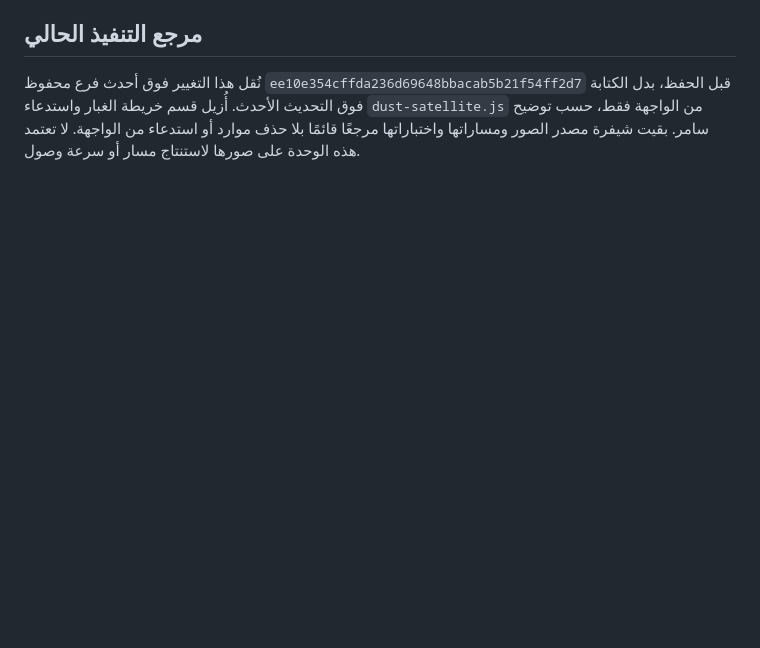
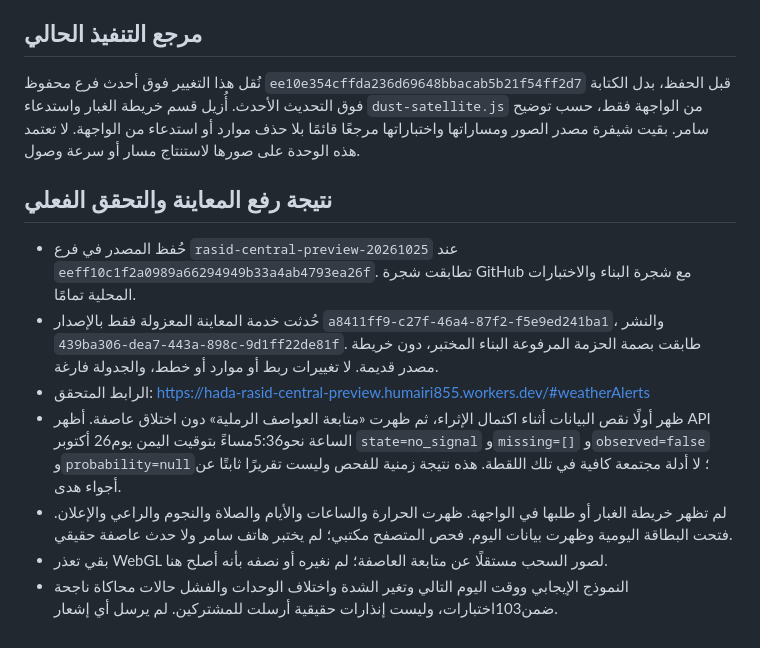
Before and after one commit to humairi-del/Huda-Weather, a Markdown page: docs/rasid/SANDSTORM-AR.md, the part around the change. Rendered like a GitHub page; blank space fills up the shorter version.

Commit message:
Record verified text-only sandstorm preview and its limits

```diff
--- a/docs/rasid/SANDSTORM-AR.md
+++ b/docs/rasid/SANDSTORM-AR.md
@@ -45,3 +45,13 @@
 
 ## مرجع التنفيذ الحالي
 نُقل هذا التغيير فوق أحدث فرع محفوظ `ee10e354cffda236d69648bbacab5b21f54ff2d7` قبل الحفظ، بدل الكتابة فوق التحديث الأحدث. أُزيل قسم خريطة الغبار واستدعاء `dust-satellite.js` من الواجهة فقط، حسب توضيح سامر. بقيت شيفرة مصدر الصور ومساراتها واختباراتها مرجعًا قائمًا بلا حذف موارد أو استدعاء من الواجهة. لا تعتمد هذه الوحدة على صورها لاستنتاج مسار أو سرعة وصول.
+
+
+## نتيجة رفع المعاينة والتحقق الفعلي
+- حُفظ المصدر في فرع `rasid-central-preview-20261025` عند `eeff10c1f2a0989a66294949b33a4ab4793ea26f`. تطابقت شجرة GitHub مع شجرة البناء والاختبارات المحلية تمامًا.
+- حُدثت خدمة المعاينة المعزولة فقط بالإصدار `a8411ff9-c27f-46a4-87f2-f5e9ed241ba1`، والنشر `439ba306-dea7-443a-898c-9d1ff22de81f`. طابقت بصمة الحزمة المرفوعة البناء المختبر، دون خريطة مصدر قديمة. لا تغييرات ربط أو موارد أو خطط، والجدولة فارغة.
+- الرابط المتحقق: https://hada-rasid-central-preview.humairi855.workers.dev/#weatherAlerts
+- ظهر أولًا نقص البيانات أثناء اكتمال الإثراء، ثم ظهرت «متابعة العواصف الرملية» دون اختلاق عاصفة. أظهر API الساعة نحو5:36مساءً بتوقيت اليمن يوم26 أكتوبر `state=no_signal` و`missing=[]` و`observed=false` و`probability=null`؛ لا أدلة مجتمعة كافية في تلك اللقطة. هذه نتيجة زمنية للفحص وليست تقريرًا ثابتًا عن أجواء هدى.
+- لم تظهر خريطة الغبار أو طلبها في الواجهة. ظهرت الحرارة والساعات والأيام والصلاة والنجوم والراعي والإعلان. فتحت البطاقة اليومية وظهرت بيانات اليوم. فحص المتصفح مكتبي؛ لم يختبر هاتف سامر ولا حدث عاصفة حقيقي.
+- بقي تعذر WebGL لصور السحب مستقلًا عن متابعة العاصفة؛ لم نغيره أو نصفه بأنه أصلح هنا.
+- النموذج الإيجابي ووقت اليوم التالي وتغير الشدة واختلاف الوحدات والفشل حالات محاكاة ناجحة ضمن103اختبارات، وليست إنذارات حقيقية أرسلت للمشتركين. لم يرسل أي إشعار.
```
